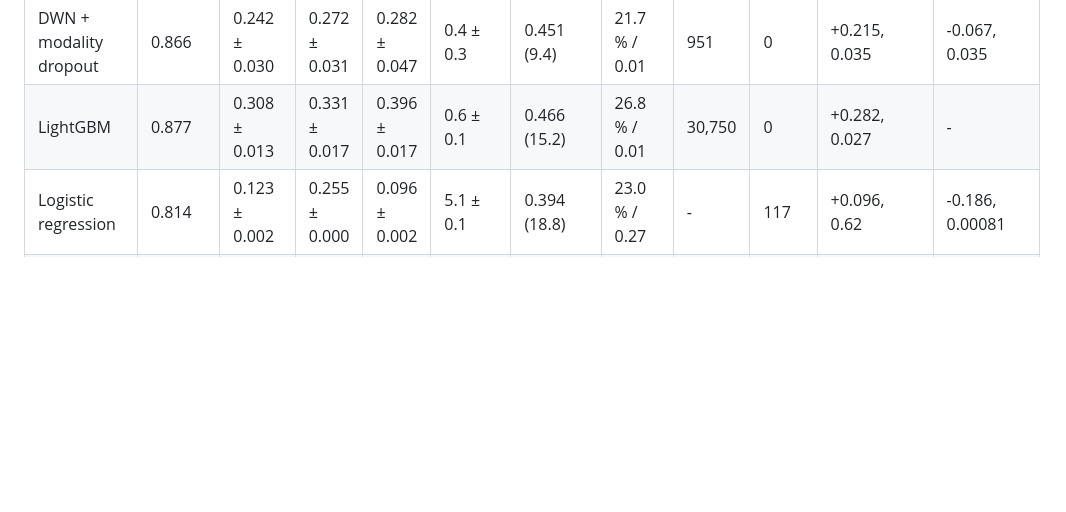
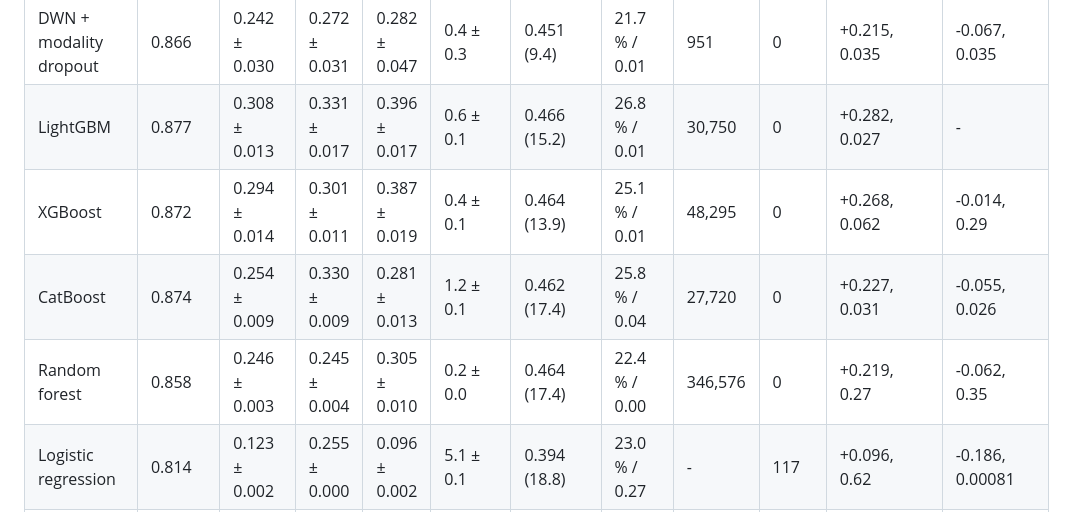
Before and after one commit to chaithr45/Final_year_proj, a Markdown page: results/tables/final_test.md, the part around the change. Drawn GitHub-style; blank space fills up the shorter version.

Commit message:
M6 table: CatBoost and random forest added (10 of 11 models; LGN running); inner-CV tables with the laptop's L500 run
Co-Authored-By: Claude Opus 5.5 <noreply@anthropic.com>
Claude-Session: https://claude.ai/code/session_01G46rBjdYMikCEbPoXx27YX

```diff
--- a/results/tables/final_test.md
+++ b/results/tables/final_test.md
@@ -8,6 +8,9 @@ Each model retrained on all 96 training patients with 5 seeds and scored once on
 | DWN base | 0.875 | 0.172 ± 0.044 | 0.340 ± 0.029 | 0.156 ± 0.042 | 2.7 ± 2.0 | 0.543 (28.5) | 29.2 % / 0.12 | 980 | 0 | +0.145, 0.011 | -0.136, 0.0043 |
 | DWN + modality dropout | 0.866 | 0.242 ± 0.030 | 0.272 ± 0.031 | 0.282 ± 0.047 | 0.4 ± 0.3 | 0.451 (9.4) | 21.7 % / 0.01 | 951 | 0 | +0.215, 0.035 | -0.067, 0.035 |
 | LightGBM | 0.877 | 0.308 ± 0.013 | 0.331 ± 0.017 | 0.396 ± 0.017 | 0.6 ± 0.1 | 0.466 (15.2) | 26.8 % / 0.01 | 30,750 | 0 | +0.282, 0.027 | - |
+| XGBoost | 0.872 | 0.294 ± 0.014 | 0.301 ± 0.011 | 0.387 ± 0.019 | 0.4 ± 0.1 | 0.464 (13.9) | 25.1 % / 0.01 | 48,295 | 0 | +0.268, 0.062 | -0.014, 0.29 |
+| CatBoost | 0.874 | 0.254 ± 0.009 | 0.330 ± 0.009 | 0.281 ± 0.013 | 1.2 ± 0.1 | 0.462 (17.4) | 25.8 % / 0.04 | 27,720 | 0 | +0.227, 0.031 | -0.055, 0.026 |
+| Random forest | 0.858 | 0.246 ± 0.003 | 0.245 ± 0.004 | 0.305 ± 0.010 | 0.2 ± 0.0 | 0.464 (17.4) | 22.4 % / 0.00 | 346,576 | 0 | +0.219, 0.27 | -0.062, 0.35 |
 | Logistic regression | 0.814 | 0.123 ± 0.002 | 0.255 ± 0.000 | 0.096 ± 0.002 | 5.1 ± 0.1 | 0.394 (18.8) | 23.0 % / 0.27 | - | 117 | +0.096, 0.62 | -0.186, 0.00081 |
 | TreeLUT (5-bit leaves) | 0.858 | 0.233 ± 0.044 | 0.292 ± 0.022 | 0.296 ± 0.067 | 1.0 ± 0.9 | 0.457 (17.5) | 25.1 % / 0.04 | 6,330 | 0 | +0.206, 0.016 | -0.076, 0.0052 |
 | INT8 MLP | 0.788 | 0.155 ± 0.008 | 0.249 ± 0.035 | 0.163 ± 0.014 | 1.7 ± 0.6 | 0.410 (15.4) | 21.8 % / 0.10 | - | 9600 | +0.128, 0.017 | -0.153, 0.0046 |
```
Also changed, not shown: results/tables/inner_cv.md (+1 -0 lines), results/tables/inner_cv_tests.md (+1 -0 lines), results/figures/pareto_inner_cv.png, 5 other files.
